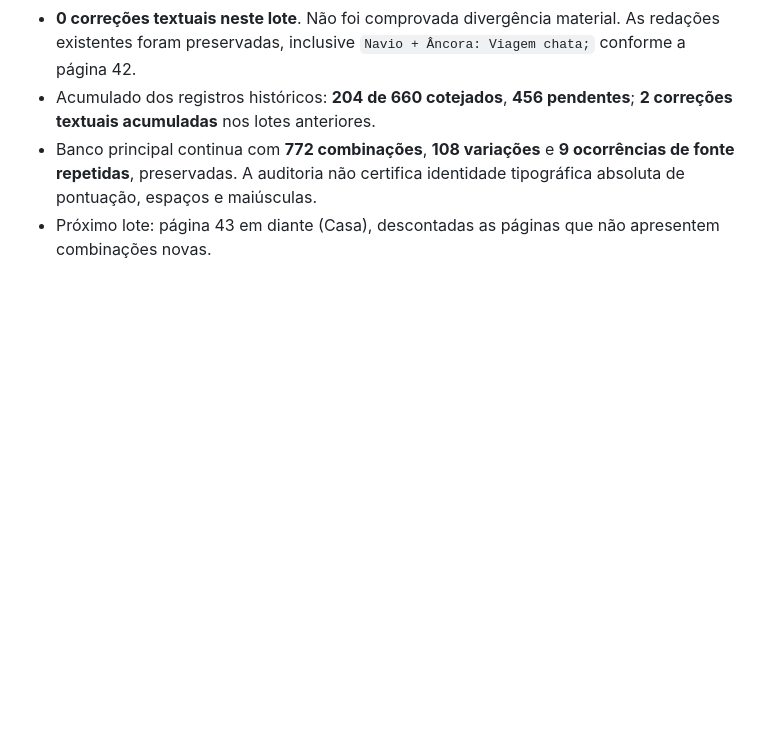
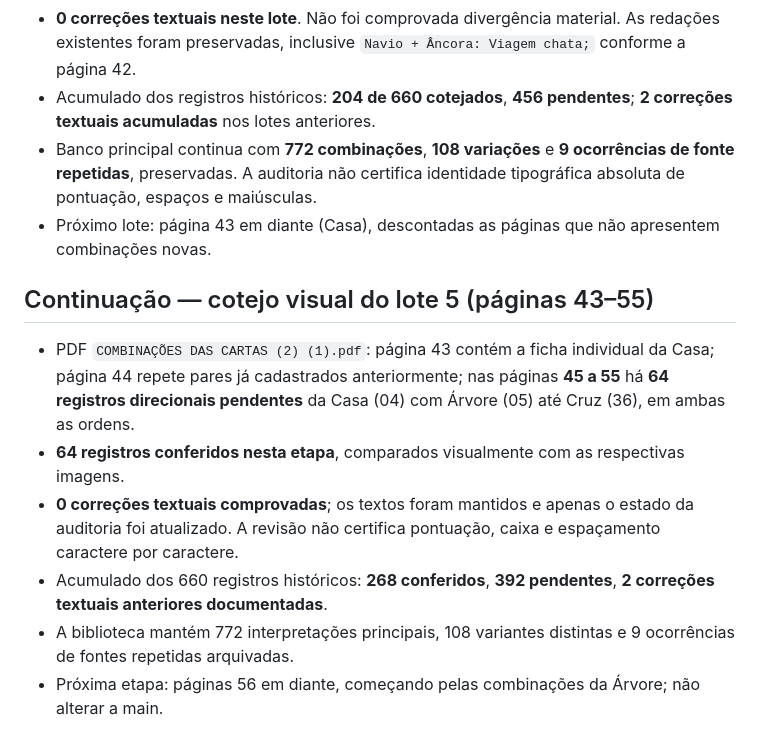
Before and after one commit to letgon330/baralho-cigano, a Markdown page: docs/auditoria-biblioteca-pr2-20261015.md, the part around the change. Drawn GitHub-style; blank space fills up the shorter version.

Commit message:
docs: add Casa textual fidelity batch with 268 checked and 392 pending

```diff
--- a/docs/auditoria-biblioteca-pr2-20261015.md
+++ b/docs/auditoria-biblioteca-pr2-20261015.md
@@ -57,3 +57,11 @@ Tudo foi feito em `feature/biblioteca-orientacoes-pdfs-20261015`, para revisão
 - Acumulado dos registros históricos: **204 de 660 cotejados**, **456 pendentes**; **2 correções textuais acumuladas** nos lotes anteriores.
 - Banco principal continua com **772 combinações**, **108 variações** e **9 ocorrências de fonte repetidas**, preservadas. A auditoria não certifica identidade tipográfica absoluta de pontuação, espaços e maiúsculas.
 - Próximo lote: página 43 em diante (Casa), descontadas as páginas que não apresentem combinações novas.
+
+## Continuação — cotejo visual do lote 5 (páginas 43–55)
+- PDF `COMBINAÇÕES DAS CARTAS (2) (1).pdf`: página 43 contém a ficha individual da Casa; página 44 repete pares já cadastrados anteriormente; nas páginas **45 a 55** há **64 registros direcionais pendentes** da Casa (04) com Árvore (05) até Cruz (36), em ambas as ordens.
+- **64 registros conferidos nesta etapa**, comparados visualmente com as respectivas imagens.
+- **0 correções textuais comprovadas**; os textos foram mantidos e apenas o estado da auditoria foi atualizado. A revisão não certifica pontuação, caixa e espaçamento caractere por caractere.
+- Acumulado dos 660 registros históricos: **268 conferidos**, **392 pendentes**, **2 correções textuais anteriores documentadas**.
+- A biblioteca mantém 772 interpretações principais, 108 variantes distintas e 9 ocorrências de fontes repetidas arquivadas.
+- Próxima etapa: páginas 56 em diante, começando pelas combinações da Árvore; não alterar a main.
```
